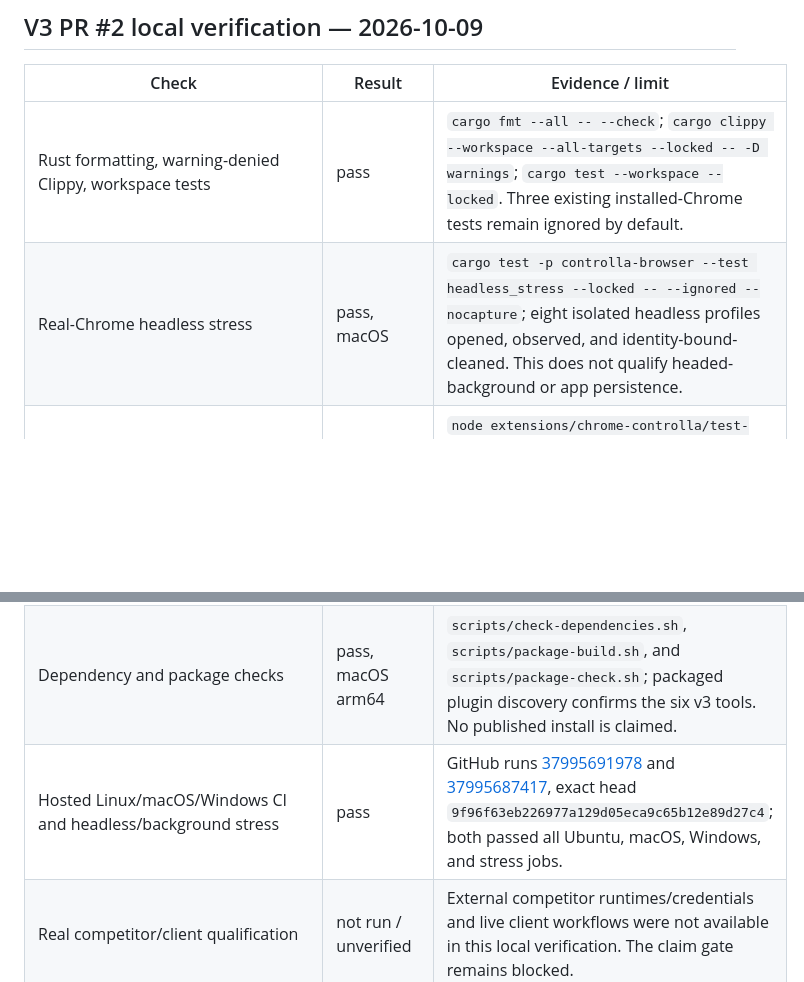
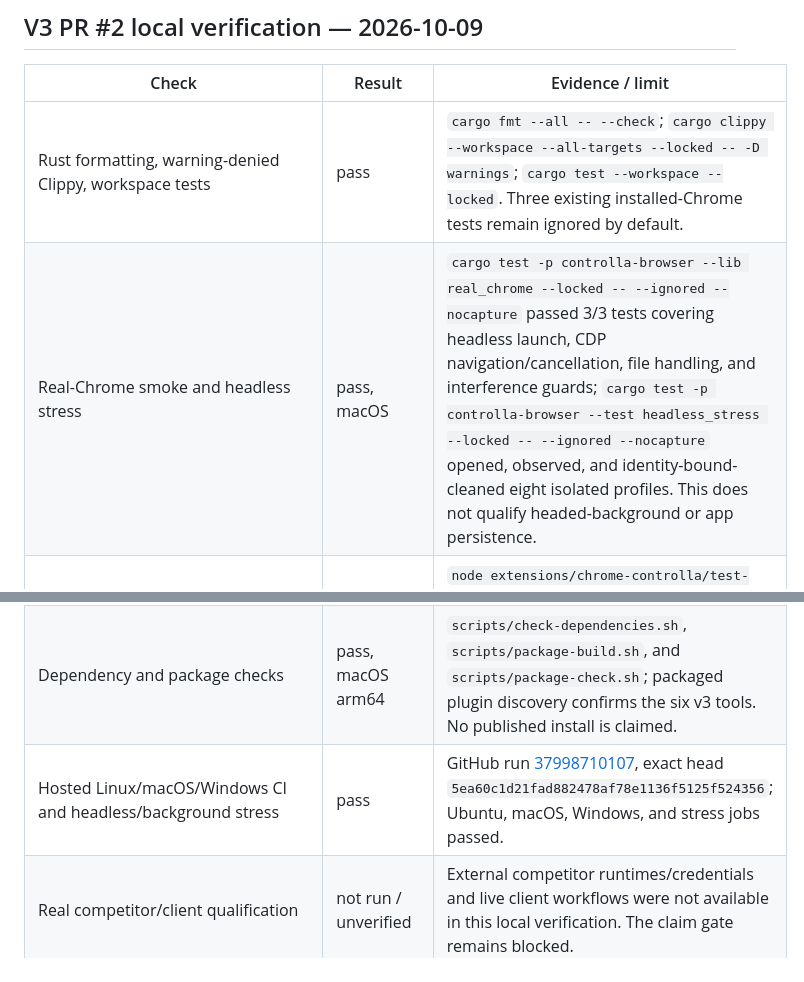
Before and after one commit to Praket7/chrome-controlla, a Markdown page: docs/verification-matrix.md, 2 parts joined by grey strips. Drawn GitHub-style; blank space fills up the shorter version.

Commit message:
docs: record v3 verification on WebMCP head

```diff
--- a/docs/verification-matrix.md
+++ b/docs/verification-matrix.md
@@ -5,12 +5,12 @@
 | Check | Result | Evidence / limit |
 |---|---|---|
 | Rust formatting, warning-denied Clippy, workspace tests | pass | `cargo fmt --all -- --check`; `cargo clippy --workspace --all-targets --locked -- -D warnings`; `cargo test --workspace --locked`. Three existing installed-Chrome tests remain ignored by default. |
-| Real-Chrome headless stress | pass, macOS | `cargo test -p controlla-browser --test headless_stress --locked -- --ignored --nocapture`; eight isolated headless profiles opened, observed, and identity-bound-cleaned. This does not qualify headed-background or app persistence. |
+| Real-Chrome smoke and headless stress | pass, macOS | `cargo test -p controlla-browser --lib real_chrome --locked -- --ignored --nocapture` passed 3/3 tests covering headless launch, CDP navigation/cancellation, file handling, and interference guards; `cargo test -p controlla-browser --test headless_stress --locked -- --ignored --nocapture` opened, observed, and identity-bound-cleaned eight isolated profiles. This does not qualify headed-background or app persistence. |
 | Extension batch and background harnesses | pass | `node extensions/chrome-controlla/test-background.cjs`; `node extensions/chrome-controlla/test-v3-batch.cjs`; JS syntax check. Batch tests cover stale guard early-stop and no later dispatch. |
 | Page-tool route contracts | pass, fixture/unit scope | Rust tests cover bounded `document.modelContext` discovery/invocation against an in-process fixture, schema-drift rejection before execution, input schemas, unsupported tool names/schemas, consumed-snapshot rejection, fallback stop receipts, and exception-to-unknown delivery. No live WebMCP page or browser cancellation test has run. |
 | Node/client/app/benchmark/release checks | pass | Node 24.19.0 / npm 11.17.0 after `npm ci`; `check:docs`, `check:provenance`, `check:clients`, `check:apps`, `check:bench`, `check:release`, and `check:v3`. Generated benchmark rows remain ineligible as real evidence. |
 | Dependency and package checks | pass, macOS arm64 | `scripts/check-dependencies.sh`, `scripts/package-build.sh`, and `scripts/package-check.sh`; packaged plugin discovery confirms the six v3 tools. No published install is claimed. |
-| Hosted Linux/macOS/Windows CI and headless/background stress | pass | GitHub runs [37995691978](https://github.com/Praket7/chrome-controlla/actions/runs/37995691978) and [37995687417](https://github.com/Praket7/chrome-controlla/actions/runs/37995687417), exact head `9f96f63eb226977a129d05eca9c65b12e89d27c4`; both passed all Ubuntu, macOS, Windows, and stress jobs. |
+| Hosted Linux/macOS/Windows CI and headless/background stress | pass | GitHub run [37998710107](https://github.com/Praket7/chrome-controlla/actions/runs/37998710107), exact head `5ea60c1d21fad882478af78e1136f5125f524356`; Ubuntu, macOS, Windows, and stress jobs passed. |
 | Real competitor/client qualification | not run / unverified | External competitor runtimes/credentials and live client workflows were not available in this local verification. The claim gate remains blocked. |
 
 ## Source-audit repair follow-up — 2026-10-08
```
Also changed, not shown: docs/verification/best-chrome-use-status.md (+1 -1 lines), 1 other file.
